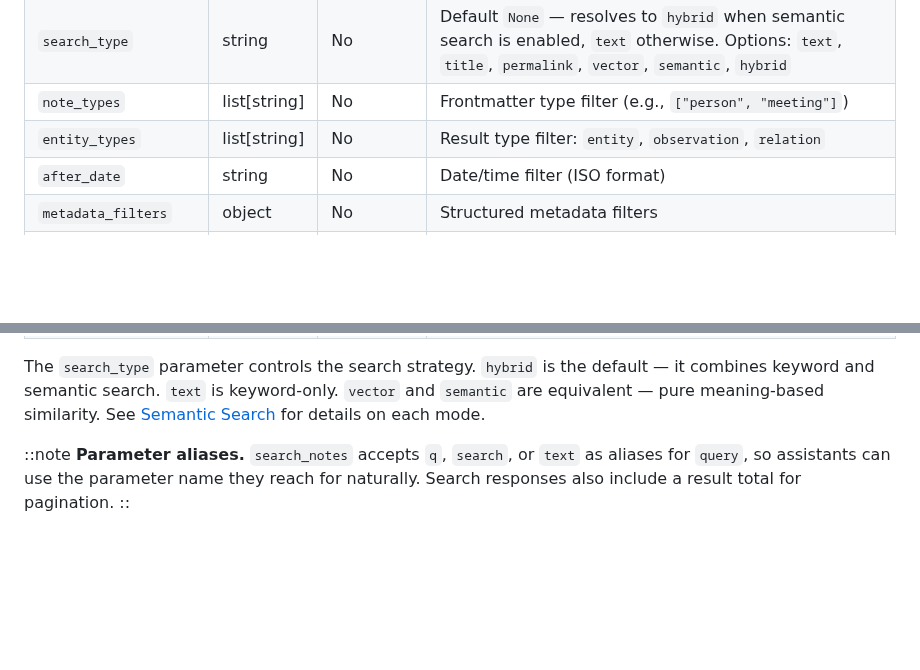
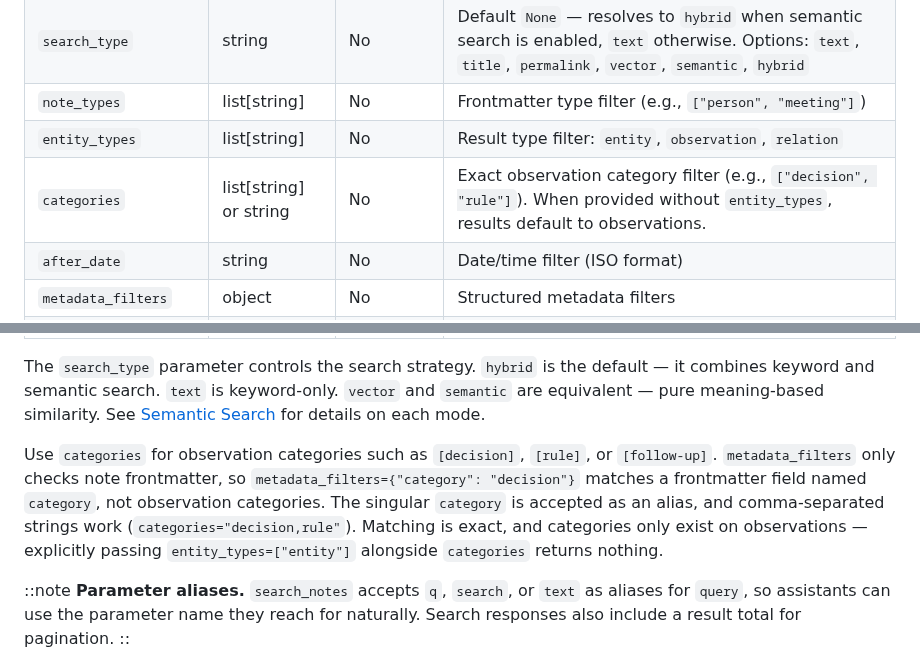
Before and after one commit to basicmachines-co/docs.basicmemory.com, a Markdown page: content/9.reference/2.mcp-tools-reference.md, 2 parts joined by grey strips. Drawn GitHub-style; blank space fills up the shorter version.

```diff
--- a/content/9.reference/2.mcp-tools-reference.md
+++ b/content/9.reference/2.mcp-tools-reference.md
@@ -121,6 +121,7 @@ Main search tool with text, vector, and hybrid modes plus structured filters.
 | `search_type` | string | No | Default `None` — resolves to `hybrid` when semantic search is enabled, `text` otherwise. Options: `text`, `title`, `permalink`, `vector`, `semantic`, `hybrid` |
 | `note_types` | list[string] | No | Frontmatter type filter (e.g., `["person", "meeting"]`) |
 | `entity_types` | list[string] | No | Result type filter: `entity`, `observation`, `relation` |
+| `categories` | list[string] or string | No | Exact observation category filter (e.g., `["decision", "rule"]`). When provided without `entity_types`, results default to observations. |
 | `after_date` | string | No | Date/time filter (ISO format) |
 | `metadata_filters` | object | No | Structured metadata filters |
 | `tags` | list[string] | No | Tag filter shorthand |
@@ -129,6 +130,8 @@ Main search tool with text, vector, and hybrid modes plus structured filters.
 | `search_all_projects` | boolean | No | Default `false`. Search stays scoped to the resolved project; set `true` to search across every accessible project and workspace |
 
 The `search_type` parameter controls the search strategy. `hybrid` is the default — it combines keyword and semantic search. `text` is keyword-only. `vector` and `semantic` are equivalent — pure meaning-based similarity. See [Semantic Search](/concepts/semantic-search) for details on each mode.
+
+Use `categories` for observation categories such as `[decision]`, `[rule]`, or `[follow-up]`. `metadata_filters` only checks note frontmatter, so `metadata_filters={"category": "decision"}` matches a frontmatter field named `category`, not observation categories. The singular `category` is accepted as an alias, and comma-separated strings work (`categories="decision,rule"`). Matching is exact, and categories only exist on observations — explicitly passing `entity_types=["entity"]` alongside `categories` returns nothing.
 
 ::note
 **Parameter aliases.** `search_notes` accepts `q`, `search`, or `text` as aliases for `query`, so assistants can use the parameter name they reach for naturally. Search responses also include a result total for pagination.
```
Also changed, not shown: content/6.concepts/8.metadata-search.md (+4 -0 lines).
